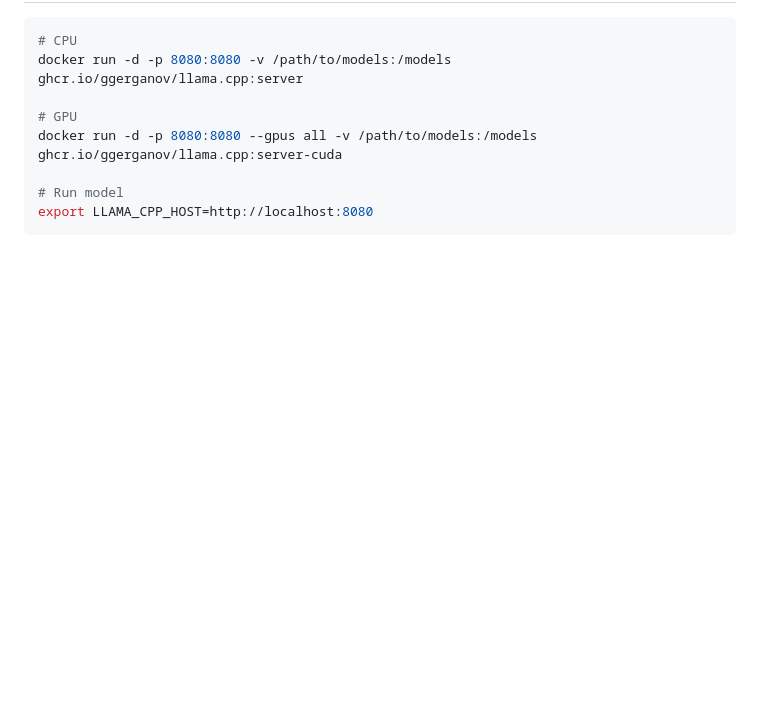
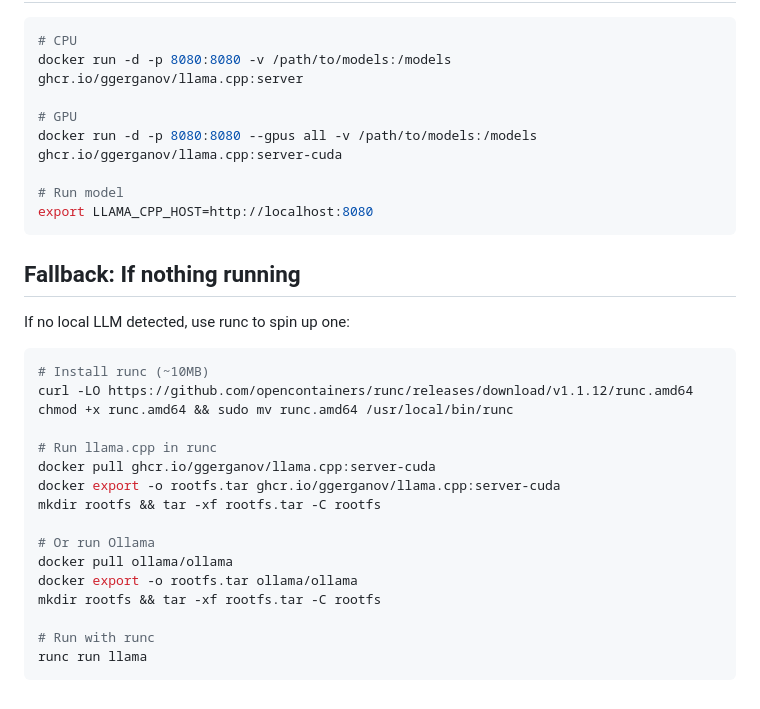
Before and after one commit to opendataworld/schemadb, a Markdown page: README.md, the part around the change. GitHub-like rendering; blank space fills up the shorter version.

Commit message:
Add fallback with runc

````diff
--- a/README.md
+++ b/README.md
@@ -175,3 +175,26 @@ docker run -d -p 8080:8080 --gpus all -v /path/to/models:/models ghcr.io/ggergan
 # Run model
 export LLAMA_CPP_HOST=http://localhost:8080
 ```
+
+## Fallback: If nothing running
+
+If no local LLM detected, use runc to spin up one:
+
+```bash
+# Install runc (~10MB)
+curl -LO https://github.com/opencontainers/runc/releases/download/v1.1.12/runc.amd64
+chmod +x runc.amd64 && sudo mv runc.amd64 /usr/local/bin/runc
+
+# Run llama.cpp in runc
+docker pull ghcr.io/ggerganov/llama.cpp:server-cuda
+docker export -o rootfs.tar ghcr.io/ggerganov/llama.cpp:server-cuda
+mkdir rootfs && tar -xf rootfs.tar -C rootfs
+
+# Or run Ollama
+docker pull ollama/ollama
+docker export -o rootfs.tar ollama/ollama
+mkdir rootfs && tar -xf rootfs.tar -C rootfs
+
+# Run with runc
+runc run llama
+```
````
